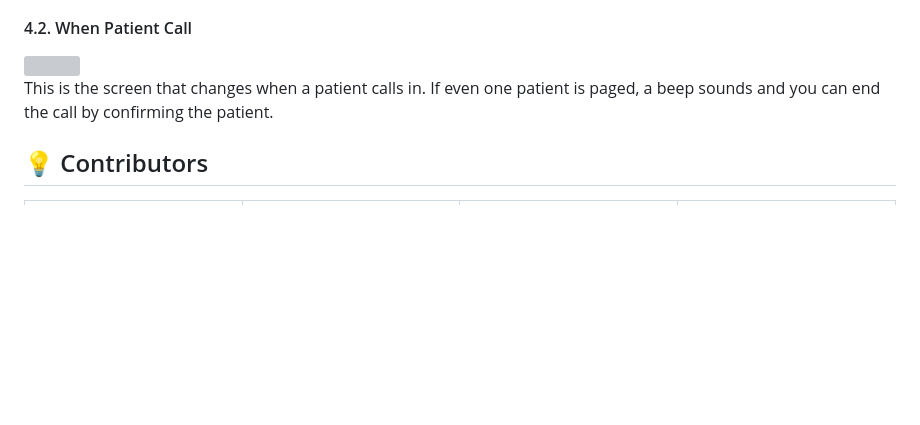
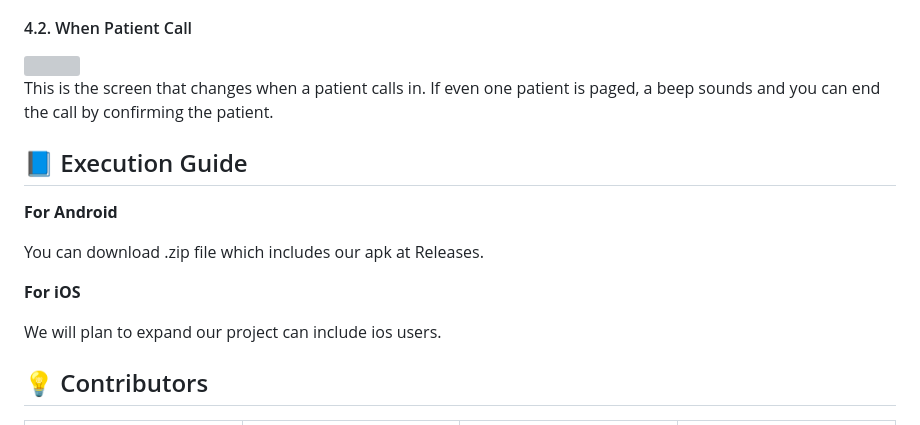
Before and after one commit to leaf1191/2024_SolutionChalleng_EmergencyMate, a Markdown page: README.md, the part around the change. Rendered like a GitHub page; blank space fills up the shorter version; grey boxes are pictures that could not be loaded.

```diff
--- a/README.md
+++ b/README.md
@@ -68,6 +68,15 @@ This is the Add unregistered patient screen. Click the field in the list to go t
 
 This is the screen that changes when a patient calls in. If even one patient is paged, a beep sounds and you can end the call by confirming the patient.
 
+## 📘 Execution Guide
+**For Android**
+
+You can download .zip file which includes our apk at Releases.
+
+**For iOS**
+
+We will plan to expand our project can include ios users.
+
 ## 💡 Contributors
 <table>
   <tbody>
```
